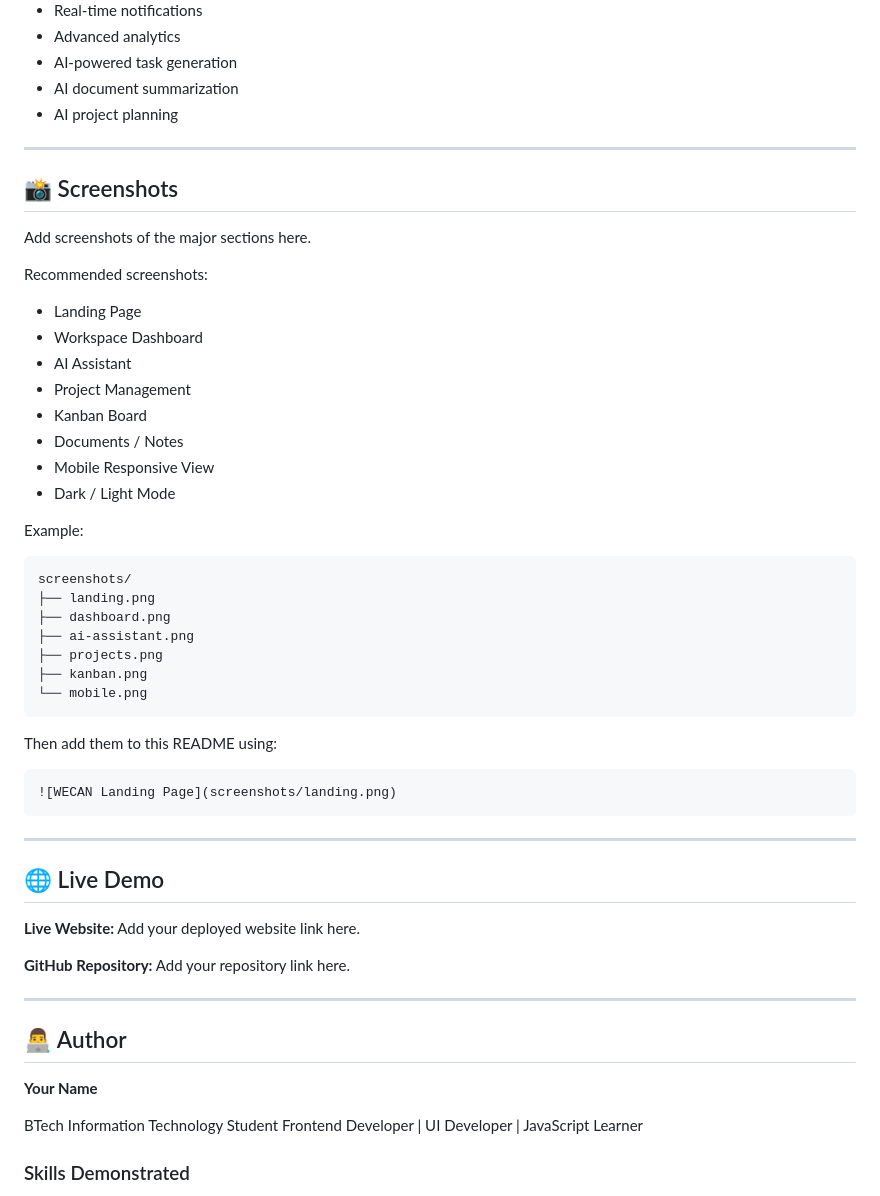
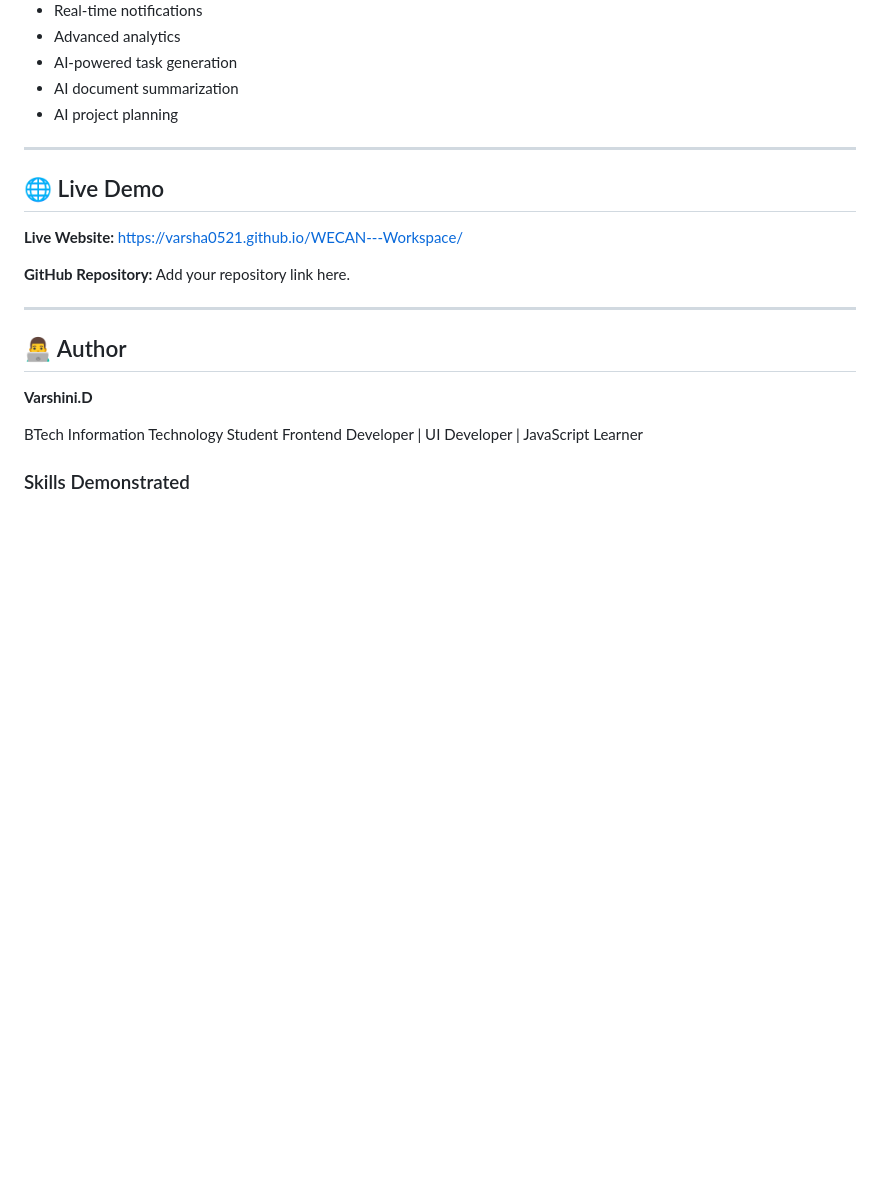
Before and after one commit to varsha0521/WECAN---Workspace, a Markdown page: README.md, the part around the change. Rendered like a GitHub page; blank space fills up the shorter version.

````diff
--- a/README.md
+++ b/README.md
@@ -304,44 +304,9 @@ Possible future versions could include:
 
 ---
 
-## 📸 Screenshots
-
-Add screenshots of the major sections here.
-
-Recommended screenshots:
-
-* Landing Page
-* Workspace Dashboard
-* AI Assistant
-* Project Management
-* Kanban Board
-* Documents / Notes
-* Mobile Responsive View
-* Dark / Light Mode
-
-Example:
-
-```text
-screenshots/
-├── landing.png
-├── dashboard.png
-├── ai-assistant.png
-├── projects.png
-├── kanban.png
-└── mobile.png
-```
-
-Then add them to this README using:
-
-```markdown
-![WECAN Landing Page](screenshots/landing.png)
-```
-
----
-
 ## 🌐 Live Demo
 
-**Live Website:** Add your deployed website link here.
+**Live Website:** https://varsha0521.github.io/WECAN---Workspace/
 
 **GitHub Repository:** Add your repository link here.
 
@@ -349,7 +314,7 @@ Then add them to this README using:
 
 ## 👨‍💻 Author
 
-**Your Name**
+**Varshini.D**
 
 BTech Information Technology Student
 Frontend Developer | UI Developer | JavaScript Learner
````
